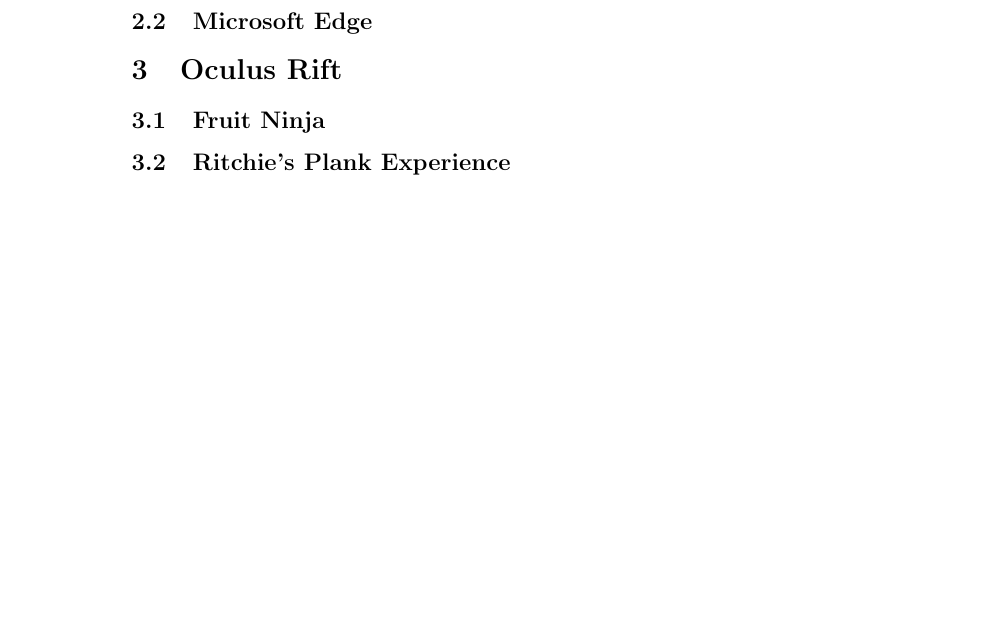
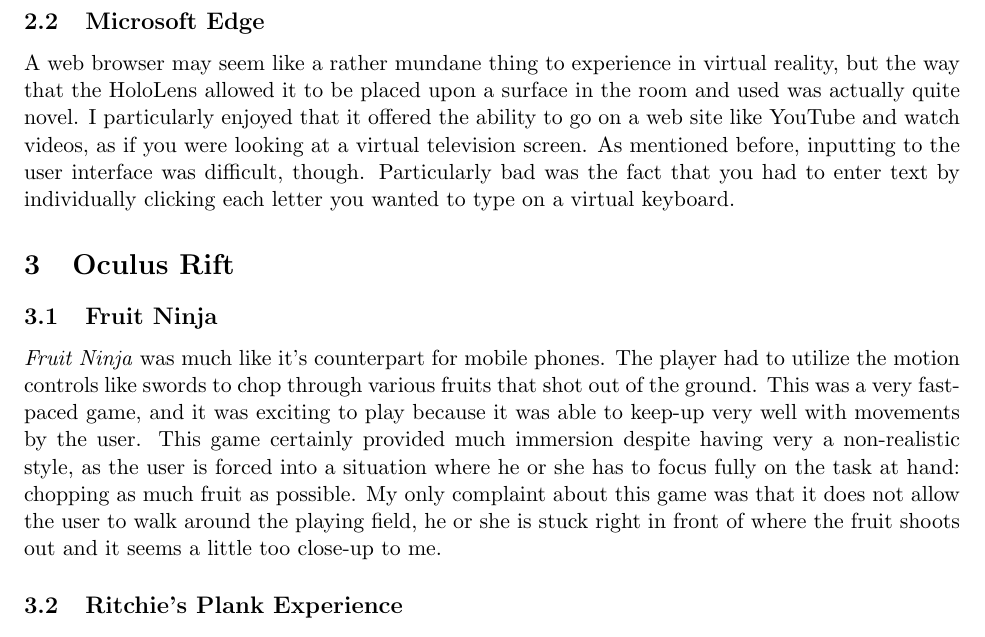
Before and after one commit to NotTheRealJoe/CSC356, a LaTeX document (Lab1VRDemos.tex): part of page 2 of 2, cut so that both start at the same text, the shorter picture padded with empty space. Compiled offline with pdfLaTeX.

Commit message:
Finished section about fruit ninja

```diff
--- a/Lab1VRDemos.tex
+++ b/Lab1VRDemos.tex
@@ -1,4 +1,5 @@
 \documentclass[11pt]{article}
+\usepackage[margin=1in]{geometry}
 \title{Lab 1: VR Demos}
 \author{Joe Tortorello}
 \date{21 March 2018}
@@ -44,7 +45,23 @@
 the HoloLens to recognize my clicks, but holding your hand in the position needed to do so
 gets tiring quickly.
 \subsection{Microsoft Edge}
+A web browser may seem like a rather mundane thing to experience in virtual reality, but
+the way that the HoloLens allowed it to be placed upon a surface in the room and used was
+actually quite novel. I particularly enjoyed that it offered the ability to go on a web
+site like YouTube and watch videos, as if you were looking at a virtual television
+screen. As mentioned before, inputting to the user interface was difficult, though.
+Particularly bad was the fact that you had to enter text by individually clicking each
+letter you wanted to type on a virtual keyboard.
 \section{Oculus Rift}
 \subsection{Fruit Ninja}
+\textit{Fruit Ninja} was much like it's counterpart for mobile phones. The player had to
+utilize the motion controls like swords to chop through various fruits that shot out of
+the ground. This was a very fast-paced game, and it was exciting to play because it
+was able to keep-up very well with movements by the user. This game certainly provided
+much immersion despite having very a non-realistic style, as the user is forced into a
+situation where he or she has to focus fully on the task at hand: chopping as much fruit
+as possible. My only complaint about this game was that it does not allow the user to walk
+around the playing field, he or she is stuck right in front of where the fruit shoots out
+and it seems a little too close-up to me.
 \subsection{Ritchie's Plank Experience}
 \end{document}
```
